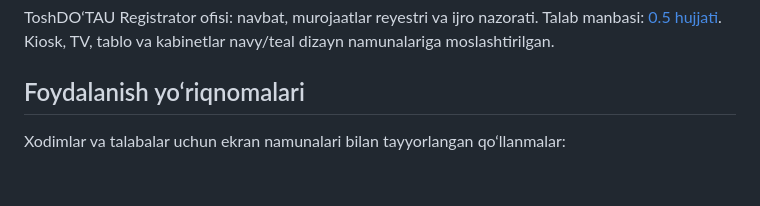
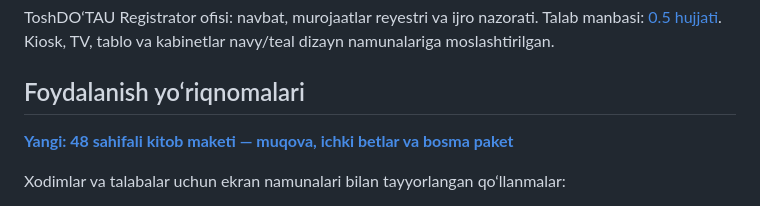
Before and after one commit to navoiyuni2016-gif/NavBot, a Markdown page: README.md, the part around the change. GitHub-like rendering; blank space fills up the shorter version.

```diff
--- a/README.md
+++ b/README.md
@@ -4,6 +4,8 @@ ToshDO‘TAU Registrator ofisi: navbat, murojaatlar reyestri va ijro nazorati.
 Talab manbasi: [0.5 hujjati](docs/requirements-v0.5.txt). Kiosk, TV, tablo va kabinetlar navy/teal dizayn namunalariga moslashtirilgan.
 
 ## Foydalanish yo‘riqnomalari
+
+**[Yangi: 48 sahifali kitob maketi — muqova, ichki betlar va bosma paket](docs/yoriqnomalar/kitob/README.md)**
 
 Xodimlar va talabalar uchun ekran namunalari bilan tayyorlangan qo‘llanmalar:
 
```
Also changed, not shown: docs/yoriqnomalar/README.md (+2 -0 lines), docs/yoriqnomalar/kitob/NAVBOT-MUQOVA-PREVIEW.png (added), 7 other files.
